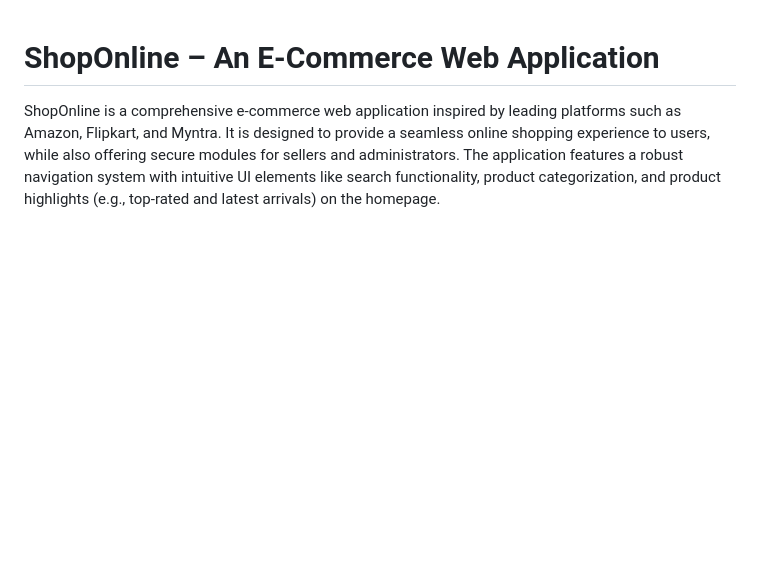
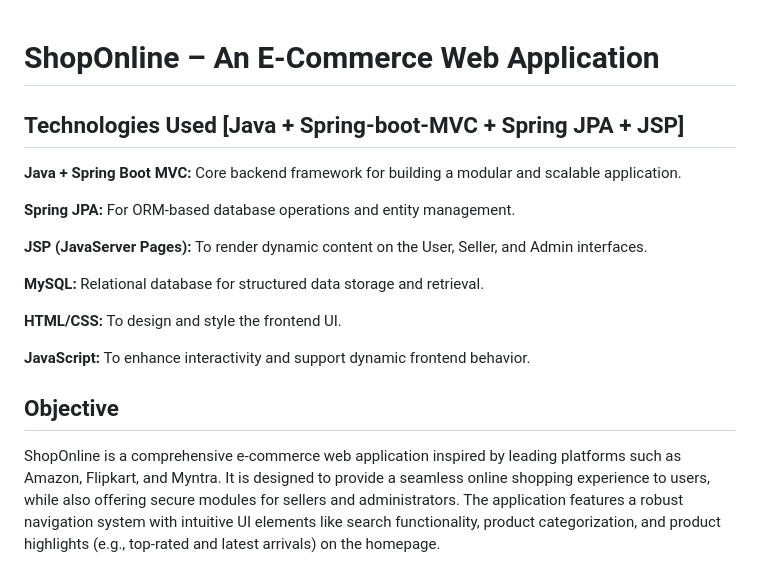
Before and after one commit to Manish6363/ShopOnline-E-commerce, a Markdown page: README.md, the part around the change. Drawn GitHub-style; blank space fills up the shorter version.

```diff
--- a/README.md
+++ b/README.md
@@ -1,4 +1,20 @@
 # ShopOnline – An E-Commerce Web Application
+
+## Technologies Used [Java + Spring-boot-MVC + Spring JPA + JSP]
+**Java + Spring Boot MVC:** Core backend framework for building a modular and scalable application.
+
+**Spring JPA:** For ORM-based database operations and entity management.
+
+**JSP (JavaServer Pages):** To render dynamic content on the User, Seller, and Admin interfaces.
+
+**MySQL:** Relational database for structured data storage and retrieval.
+
+**HTML/CSS:** To design and style the frontend UI.
+
+**JavaScript:** To enhance interactivity and support dynamic frontend behavior.
+
+
+## Objective
 ShopOnline is a comprehensive e-commerce web application inspired by leading platforms such as Amazon, Flipkart, and Myntra. It is designed to provide a seamless online shopping experience to users, while also offering secure modules for sellers and administrators. The application features a robust navigation system with intuitive UI elements like search functionality, product categorization, and product highlights (e.g., top-rated and latest arrivals) on the homepage.
 
 **The application is divided into three secure modules:**
```
